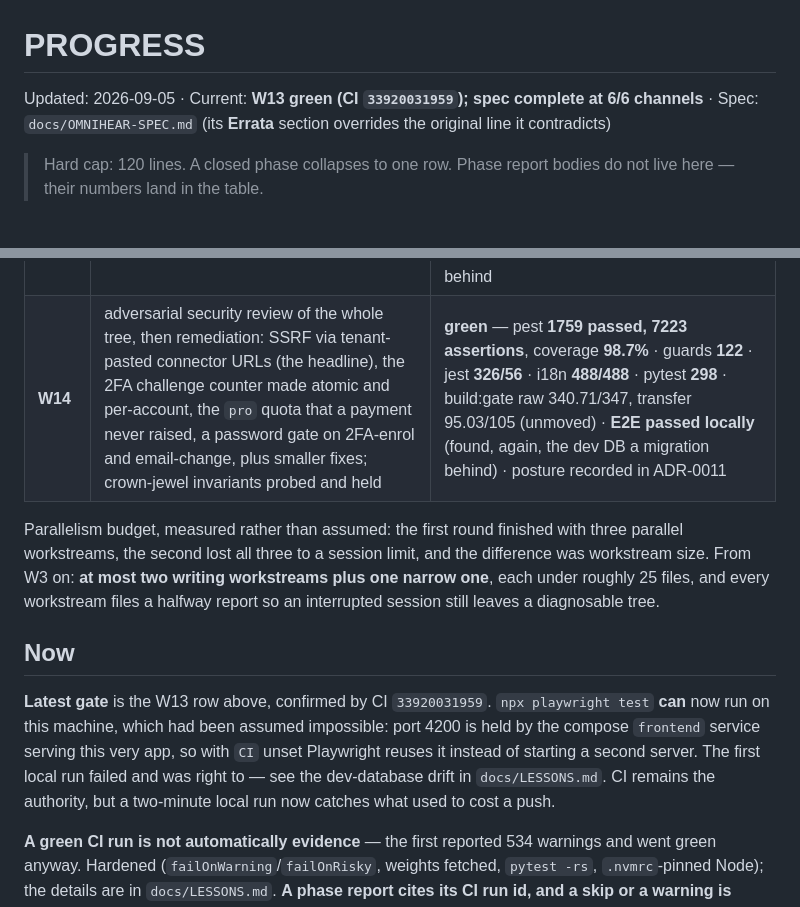
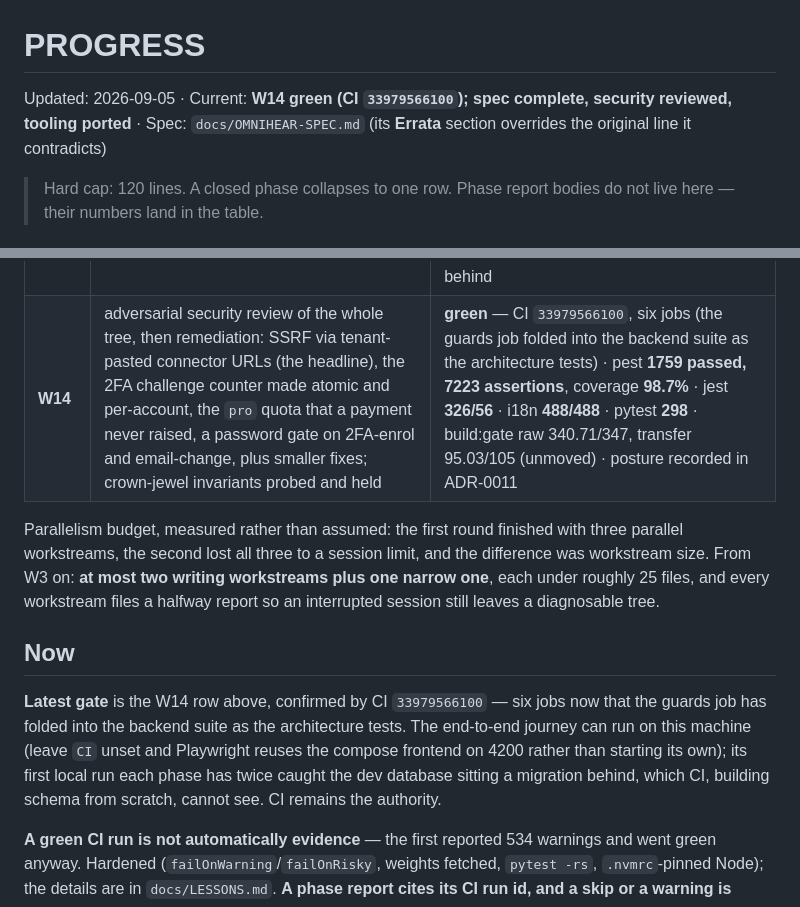
Before and after one commit to ayberkaarda/OmniHear, a Markdown page: docs/PROGRESS.md, 2 parts joined by grey strips. Drawn GitHub-style.

Commit message:
docs: W14 green, CI 33979566100 confirms six jobs after the guards job folded in

```diff
--- a/docs/PROGRESS.md
+++ b/docs/PROGRESS.md
@@ -1,6 +1,6 @@
 # PROGRESS
 
-Updated: 2026-09-05 · Current: **W13 green (CI `33920031959`); spec complete at 6/6 channels** · Spec: `docs/OMNIHEAR-SPEC.md` (its **Errata** section overrides the original line it contradicts)
+Updated: 2026-09-05 · Current: **W14 green (CI `33979566100`); spec complete, security reviewed, tooling ported** · Spec: `docs/OMNIHEAR-SPEC.md` (its **Errata** section overrides the original line it contradicts)
 
 > Hard cap: 120 lines. A closed phase collapses to one row. Phase report bodies do
 > not live here — their numbers land in the table.
@@ -29,7 +29,7 @@ commit messages; `git log` is the archive.
 | **W11** | email connector over JMAP (spec §2: 4 of 6 channels → **5**) ∥ the 2FA replay mark moves from cache to a `users` column, making the check atomic | **green** — CI `33903711379`, seven jobs, E2E 58.3 s, image cache hit for the second run running · pest **1512 passed, 6419 assertions** (identical on a clean checkout), coverage **98.9%** · guards **122** · i18n **480/480** · build:gate raw 339.66/347, transfer 94.88/105 (unmoved) · the replay race test fails 5-of-5 against read-then-write and passes 1-of-5 with the conditional `UPDATE` |
 | **W12** | social connector over the Mastodon hashtag timeline — **6 of 6 channels**, spec §2 complete ∥ MIT licence, the public-facing docs brought to the truth, and the fixture-provenance promise finally tested for Zendesk and Google Play | **green** — CI `33913560354` · pest **1648 passed, 7009 assertions**, coverage **98.9%** · guards **122** · jest **323/56** · i18n **482/482** · build:gate raw 339.66/347, transfer 94.90/105 (unmoved) · **recorded live** from `mastodon.social`, no account: the second channel after App Store to meet a real server |
 | **W13** | closure round: the theme-switch contrast flash found by *looking* at the product, 403 → `Misconfigured`, six raw-key labels, bilingual README with screenshots, D-13 recorded | **green** — CI `33920031959` · pest **1649 passed, 7017 assertions**, coverage **98.9%** · guards **122** · jest **325/56** · i18n **488/488** · pytest 295 · tokens 63/2/0 · build:gate raw 340.70/347, transfer 95.03/105 (unmoved) · **E2E ran locally for the first time**, and found the dev database two migrations behind |
-| **W14** | adversarial security review of the whole tree, then remediation: SSRF via tenant-pasted connector URLs (the headline), the 2FA challenge counter made atomic and per-account, the `pro` quota that a payment never raised, a password gate on 2FA-enrol and email-change, plus smaller fixes; crown-jewel invariants probed and held | **green** — pest **1759 passed, 7223 assertions**, coverage **98.7%** · guards **122** · jest **326/56** · i18n **488/488** · pytest **298** · build:gate raw 340.71/347, transfer 95.03/105 (unmoved) · **E2E passed locally** (found, again, the dev DB a migration behind) · posture recorded in ADR-0011 |
+| **W14** | adversarial security review of the whole tree, then remediation: SSRF via tenant-pasted connector URLs (the headline), the 2FA challenge counter made atomic and per-account, the `pro` quota that a payment never raised, a password gate on 2FA-enrol and email-change, plus smaller fixes; crown-jewel invariants probed and held | **green** — CI `33979566100`, six jobs (the guards job folded into the backend suite as the architecture tests) · pest **1759 passed, 7223 assertions**, coverage **98.7%** · jest **326/56** · i18n **488/488** · pytest **298** · build:gate raw 340.71/347, transfer 95.03/105 (unmoved) · posture recorded in ADR-0011 |
 
 Parallelism budget, measured rather than assumed: the first round finished with three
 parallel workstreams, the second lost all three to a session limit, and the difference was
@@ -39,13 +39,13 @@ leaves a diagnosable tree.
 
 ## Now
 
-**Latest gate** is the W13 row above, confirmed by CI `33920031959`. `npx
-playwright test` **can** now run on this machine, which had been assumed
-impossible: port 4200 is held by the compose `frontend` service serving this
-very app, so with `CI` unset Playwright reuses it instead of starting a second
-server. The first local run failed and was right to — see the dev-database
-drift in `docs/LESSONS.md`. CI remains the authority, but a two-minute local
-run now catches what used to cost a push.
+**Latest gate** is the W14 row above, confirmed by CI `33979566100` — six jobs
+now that the guards job has folded into the backend suite as the architecture
+tests. The end-to-end journey can run on this machine (leave `CI` unset and
+Playwright reuses the compose frontend on 4200 rather than starting its own);
+its first local run each phase has twice caught the dev database sitting a
+migration behind, which CI, building schema from scratch, cannot see. CI remains
+the authority.
 
 **A green CI run is not automatically evidence** — the first reported 534 warnings and
 went green anyway. Hardened (`failOnWarning`/`failOnRisky`, weights fetched, `pytest -rs`,
```
